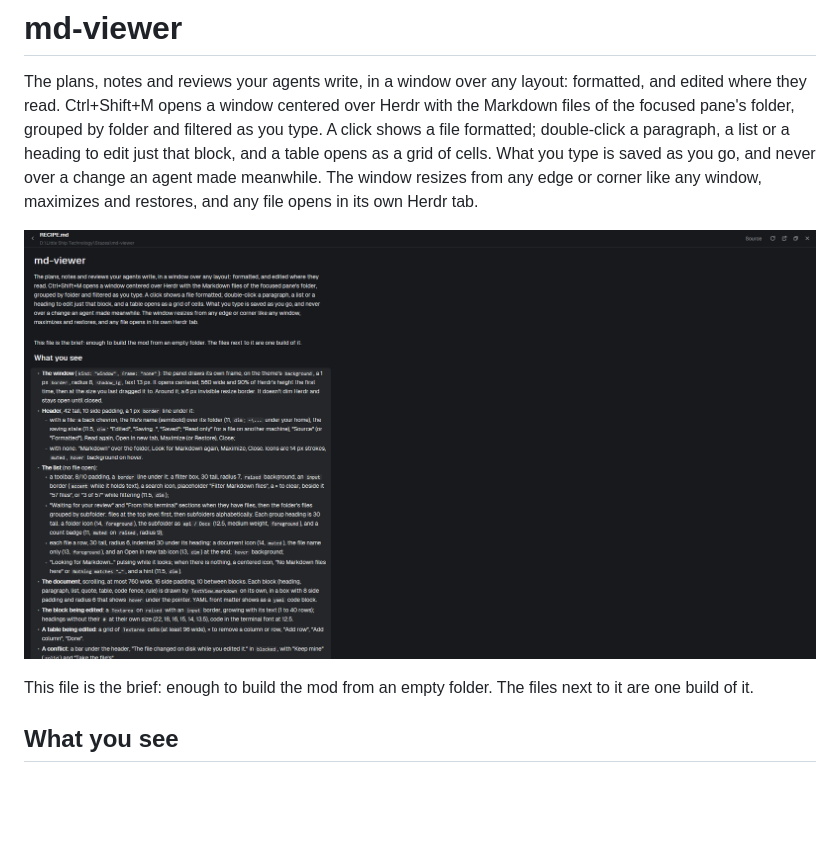
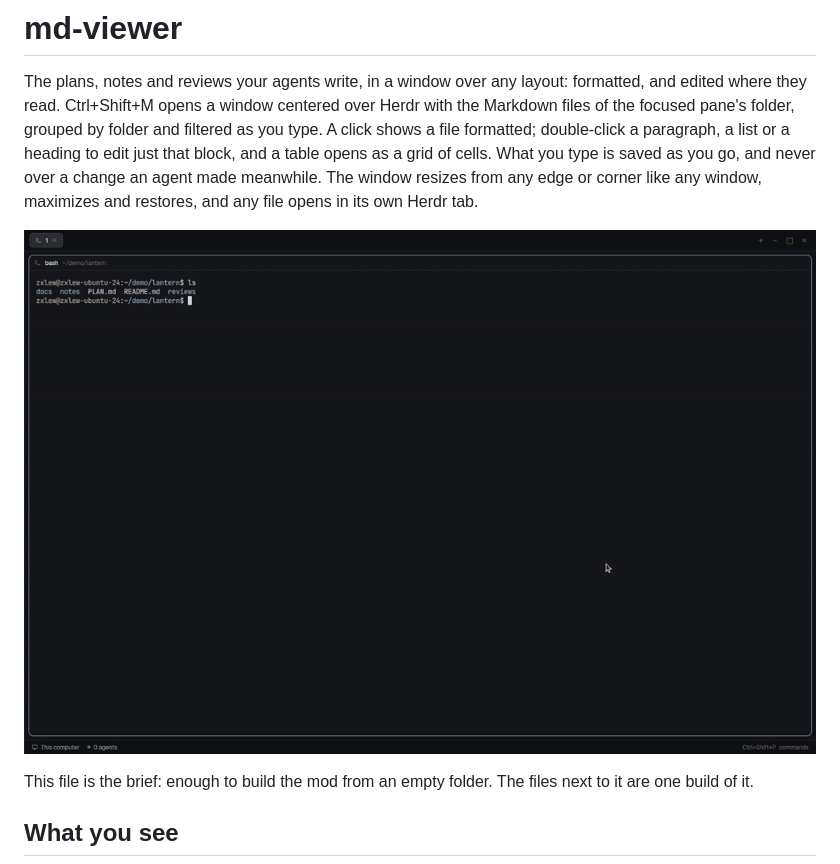
Before and after one commit to zxlew693/md-viewer, a Markdown page: RECIPE.md, the part around the change. GitHub-like rendering; pictures changed too: preview.gif (added), preview.png (deleted); blank space fills up the shorter version.

```diff
--- a/RECIPE.md
+++ b/RECIPE.md
@@ -9,7 +9,7 @@ grid of cells. What you type is saved as you go, and never over a change an
 agent made meanwhile. The window resizes from any edge or corner like any
 window, maximizes and restores, and any file opens in its own Herdr tab.
 
-![md-viewer](preview.png)
+![md-viewer](preview.gif)
 
 This file is the brief: enough to build the mod from an empty folder. The
 files next to it are one build of it.
```
Also changed, not shown: README.md (+1 -1 lines).
